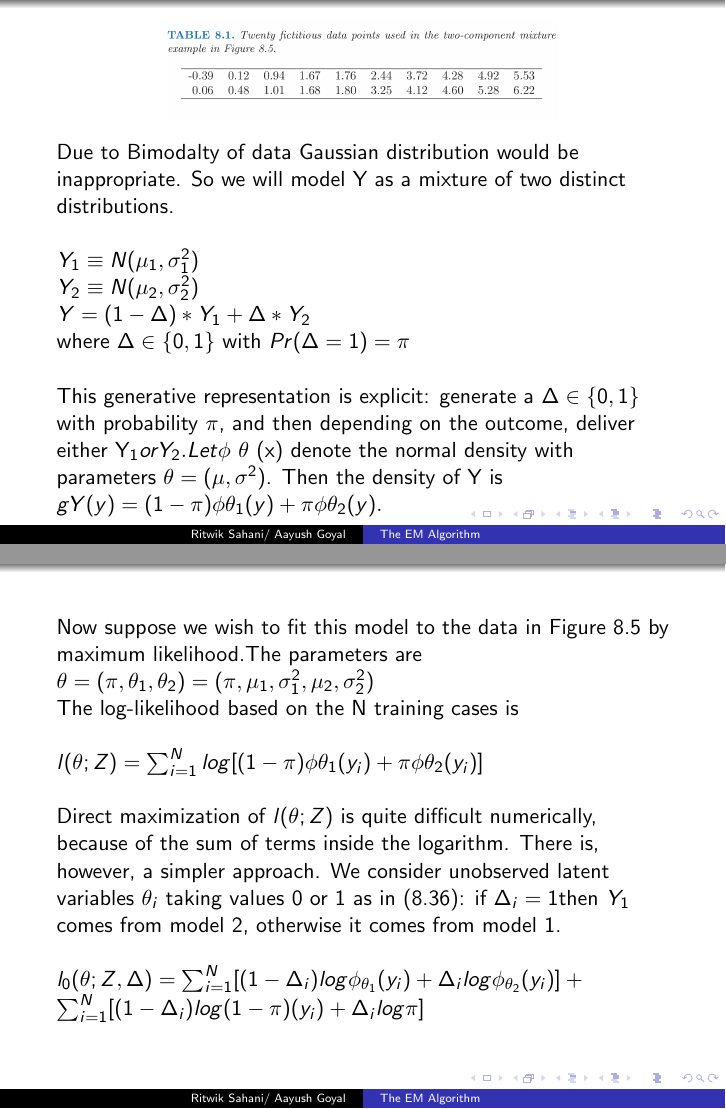
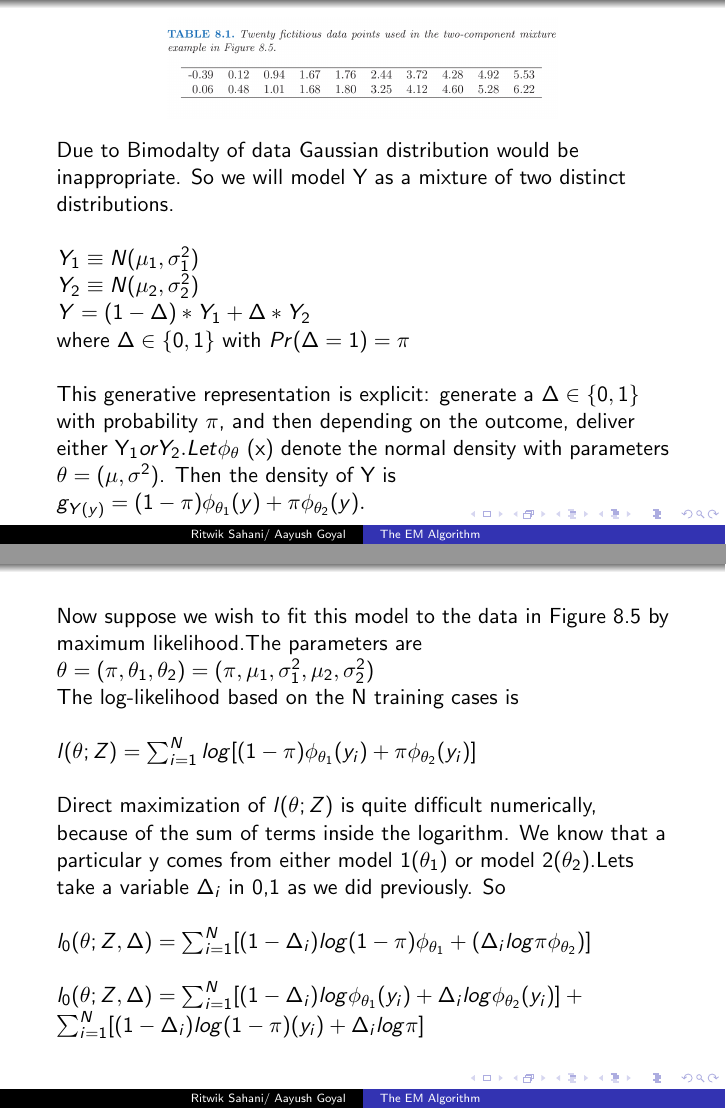
Before and after one commit to aayush2710/Intro-to-AI-and-ML, LaTeX slides (Class-Presentation-EM-Algorithm/newpresentation.tex): pages 7 and 8 of 14, joined at a grey line. The pictures show the PDF file Class-Presentation-EM-Algorithm/newpresentation.pdf that the author committed with the source.

Commit message:
Fixed Typos

```diff
--- a/Class-Presentation-EM-Algorithm/newpresentation.tex
+++ b/Class-Presentation-EM-Algorithm/newpresentation.tex
@@ -129,9 +129,9 @@ $Y &= (1-\Delta)*Y_{1} + \Delta * Y_{2} $\linebreak
 where $\Delta \in \{0, 1\}$ with $Pr(\Delta &= 1) = \pi $\linebreak\linebreak
 This generative representation is explicit: generate a $\Delta \in \{0, 1\} $ with
 probability $\pi$, and then depending on the outcome, deliver either Y_{1}  or  Y_{2} .
-Let $\phi$ $\theta$ (x) denote the normal density with parameters $\theta = (\mu, \sigma^2 )$. Then the
+Let $\phi _{\theta}$ (x) denote the normal density with parameters $\theta = (\mu, \sigma^2 )$. Then the
 density of Y is\linebreak
-$gY(y) = (1- \pi)\phi \theta_{1} (y)  + \pi\phi \theta_{2} (y).$}
+$g_{Y(y)} = (1- \pi)\phi_{\theta_{1}} (y)  + \pi\phi _{\theta_{2}} (y).$}
 
 \end{frame}
 
@@ -140,11 +140,12 @@ $gY(y) = (1- \pi)\phi \theta_{1} (y)  + \pi\phi \theta_{2} (y).$}
 \textsf{Now suppose we wish to fit this model to the data in Figure 8.5 by maximum likelihood.The parameters are\linebreak
 $\theta = (\pi, \theta_{1} , \theta_{2}) = (\pi, \mu_{1} , \sigma_{1}^2 , \mu_{2} , \sigma_{2}^2)$\linebreak
 The log-likelihood based on the N training cases is}\linebreak\linebreak
-$l(\theta; Z) = \sum_{i=1}^{N}  log[(1- \pi)\phi \theta_{1} (y_{i}) + \pi\phi \theta_{2} (y_{i} )]$\linebreak\linebreak
+$l(\theta; Z) = \sum_{i=1}^{N}  log[(1- \pi)\phi _{\theta_{1}} (y_{i}) + \pi\phi _{\theta_{2}} (y_{i} )]$\linebreak\linebreak
 \textsf{Direct maximization of $l(\theta; Z)$ is quite difficult numerically, because of
-the sum of terms inside the logarithm. There is, however, a simpler approach. We consider unobserved latent variables $\theta_{i}$ taking values 0 or 1 as
-in (8.36): if $\Delta_{i} = 1 $then $Y_{1}$ comes from model 2, otherwise it comes from
-model 1.\linebreak\linebreak
+the sum of terms inside the logarithm. We know that a particular y comes from either model 1($\theta_{1}$) or model 2($\theta_{2}$).Lets take a variable $\Delta_{i}$ in {0,1} as we did previously. So
+\linebreak \linebreak
+$l_{0}(\theta;Z,\Delta) = \sum_{i=1}^{N}[(1-\Delta_{i})log(1-\pi)\phi_{\theta_{1}} + (\Delta_{i}log\pi\phi_{\theta_{2}})] $
+\linebreak \linebreak
 $l_{0}(\theta;Z,\Delta) = \sum_{i=1}^{N}[(1-\Delta_{i})log\phi_{\theta_{1}}(y_{i}) + \Delta_{i}log\phi_{\theta_{2}}(y_{i})] + \sum_{i=1}^{N}[(1-\Delta_{i})log(1-\pi)(y_{i}) + \Delta_{i}log\pi]$}
 \end{frame}
 
```
Also changed, not shown: Class-Presentation-EM-Algorithm/newpresentation.pdf, 2 other files.
